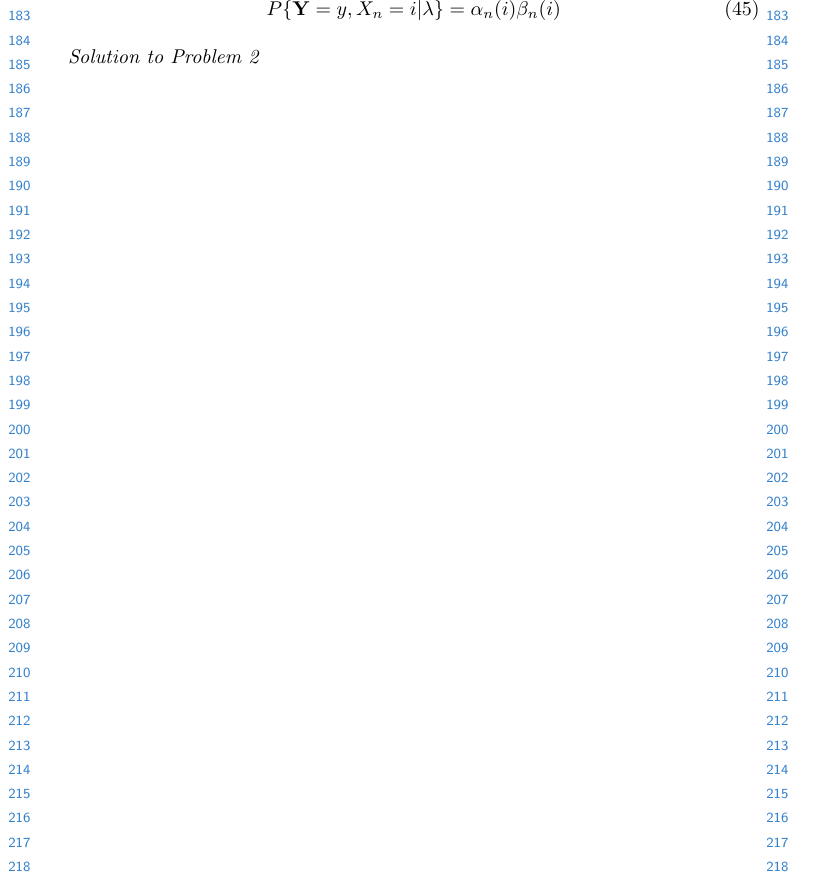
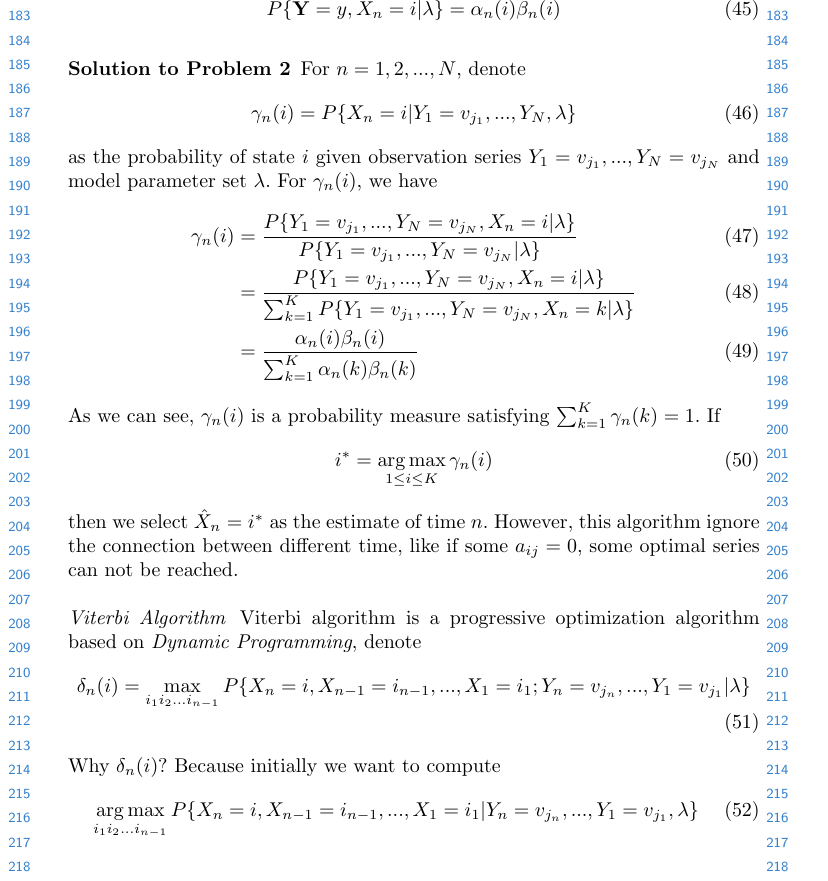
Before and after one commit to DeppMeng/Hidden-Markov-Model, a LaTeX paper (notes.tex): part of page 5 of 5, cut so that both start at the same text. Compiled offline with pdfLaTeX.

Commit message:
added naive solution to problem 2

```diff
--- a/notes.tex
+++ b/notes.tex
@@ -221,6 +221,38 @@ into $\{ Y_1,..., Y_n \}$ and  $\{ Y_{n+1},..., Y_N \}$, then we have
     P \{ \mathbf{Y} = y, X_n = i | \lambda \} = \alpha_n(i) \beta_n(i)
 \end{align}
 
-\paragraph{Solution to Problem 2}
+\subsubsection{Solution to Problem 2}
+For $n = 1, 2,..., N$, denote
+\begin{align}
+    \gamma_n(i) = P \{ X_n = i | Y_1 = v_{j_1}, ..., Y_N, \lambda \}
+\end{align}
+as the probability of state $i$ given observation series
+$Y_1 = v_{j_1},...,Y_N = v_{j_N}$ and model parameter set $\lambda$.
+For $\gamma_n(i)$, we have
+\begin{align}
+    \gamma_n(i) &= \frac{P \{Y_1 = v_{j_1},...,Y_N = v_{j_N}, X_n = i | \lambda \}}{P \{Y_1 = v_{j_1},...,Y_N = v_{j_N}| \lambda \}} \\
+    &= \frac{P \{Y_1 = v_{j_1},...,Y_N = v_{j_N}, X_n = i | \lambda \}}{\sum_{k=1}^K P \{Y_1 = v_{j_1},...,Y_N = v_{j_N}, X_n = k | \lambda \}} \\
+    &= \frac{\alpha_n(i) \beta_n(i)}{\sum_{k=1}^K \alpha_n(k) \beta_n(k)}
+\end{align}
+As we can see, $\gamma_n(i)$ is a probability measure satisfying $\sum_{k=1}^K \gamma_n(k) = 1$.
+If
+\begin{align}
+    i^* = \mathop{\arg\max}_{1 \leq i \leq K} \gamma_n(i)
+\end{align}
+then we select $\hat{X}_n = i^*$ as the estimate of time $n$.
+However, this algorithm ignore the connection between different time,
+like if some $a_{ij} = 0$, some optimal series can not be reached.
+\paragraph{Viterbi Algorithm}
+\par
+Viterbi algorithm is a progressive optimization algorithm based on \emph{Dynamic Programming},
+denote
+\begin{align}
+    \delta_n(i) = \max_{i_1i_2...i_{n-1}} P \{ X_n = i, X_{n-1} = i_{n-1},..., X_1 = i_1; Y_n = v_{j_n},..., Y_1 = v_{j_1} |\lambda \}
+\end{align}
+Why $\delta_n(i)$?
+Because initially we want to compute
+\begin{align}
+    \mathop{\arg\max}_{i_1i_2...i_{n-1}} P \{ X_n = i, X_{n-1} = i_{n-1},..., X_1 = i_1| Y_n = v_{j_n},..., Y_1 = v_{j_1}, \lambda \}
+\end{align}
 
 \end{document}
```
Also changed, not shown: notes.pdf, notes.tex (10 more changed lines).
